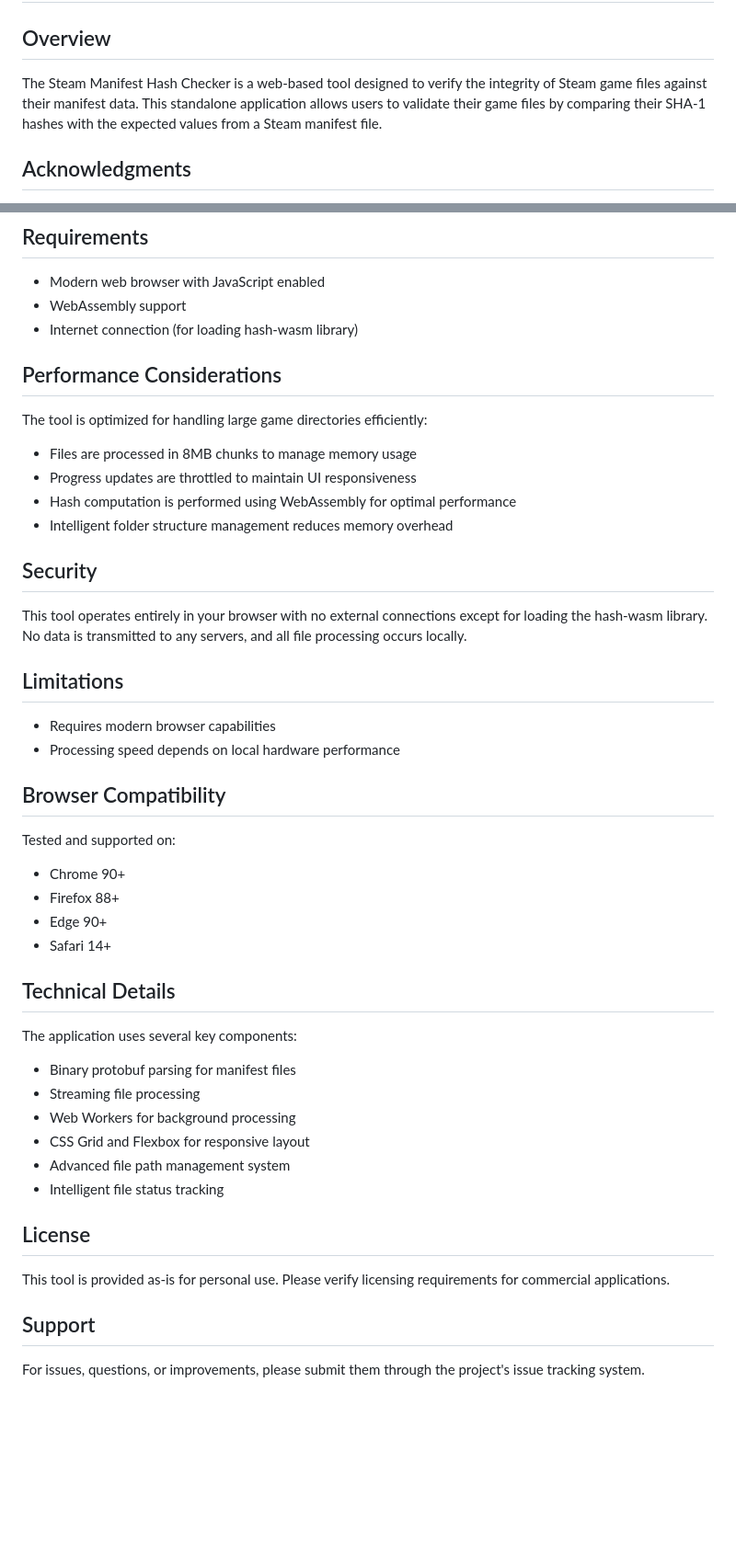
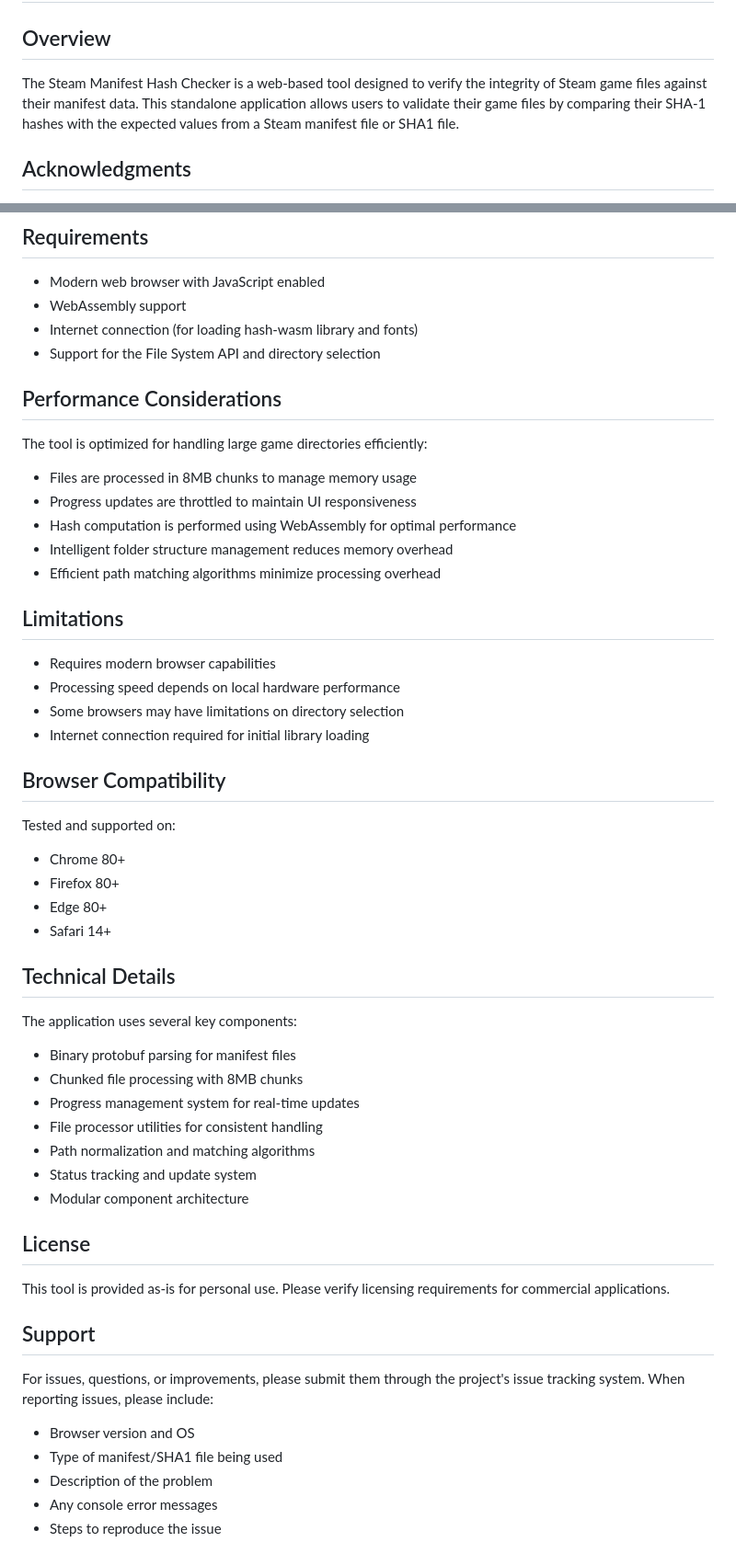
Before and after one commit to EndzE/steam-manifest-hash-checker-HTML, a Markdown page: README.md, 2 parts joined by grey strips. Shown: that part at 92% size. Rendered like a GitHub page; blank space fills up the shorter version.

Commit message:
Update README.md
Changing what i have modified

```diff
--- a/README.md
+++ b/README.md
@@ -1,7 +1,7 @@
 # Steam Manifest Hash Checker HTML
 
 ## Overview
-The Steam Manifest Hash Checker is a web-based tool designed to verify the integrity of Steam game files against their manifest data. This standalone application allows users to validate their game files by comparing their SHA-1 hashes with the expected values from a Steam manifest file.
+The Steam Manifest Hash Checker is a web-based tool designed to verify the integrity of Steam game files against their manifest data. This standalone application allows users to validate their game files by comparing their SHA-1 hashes with the expected values from a Steam manifest file or SHA1 file.
 
 ## Acknowledgments
 Thanks to SteamKit2 code, which was used as a reference for the manifest file decoding. Without this reference implementation, parsing the Steam manifest format would have been much more challenging.
@@ -64,7 +90,8 @@ The application uses several modern web technologies and approaches:
 ## Requirements
 - Modern web browser with JavaScript enabled
 - WebAssembly support
-- Internet connection (for loading hash-wasm library)
+- Internet connection (for loading hash-wasm library and fonts)
+- Support for the File System API and directory selection
 
 ## Performance Considerations
 The tool is optimized for handling large game directories efficiently:
@@ -73,33 +100,39 @@ The tool is optimized for handling large game directories efficiently:
 - Progress updates are throttled to maintain UI responsiveness
 - Hash computation is performed using WebAssembly for optimal performance
 - Intelligent folder structure management reduces memory overhead
-
-## Security
-This tool operates entirely in your browser with no external connections except for loading the hash-wasm library. No data is transmitted to any servers, and all file processing occurs locally.
+- Efficient path matching algorithms minimize processing overhead
 
 ## Limitations
 - Requires modern browser capabilities
 - Processing speed depends on local hardware performance
+- Some browsers may have limitations on directory selection
+- Internet connection required for initial library loading
 
 ## Browser Compatibility
 Tested and supported on:
-- Chrome 90+
-- Firefox 88+
-- Edge 90+
+- Chrome 80+
+- Firefox 80+
+- Edge 80+
 - Safari 14+
 
 ## Technical Details
 The application uses several key components:
 
 - Binary protobuf parsing for manifest files
-- Streaming file processing
-- Web Workers for background processing
-- CSS Grid and Flexbox for responsive layout
-- Advanced file path management system
-- Intelligent file status tracking
+- Chunked file processing with 8MB chunks
+- Progress management system for real-time updates
+- File processor utilities for consistent handling
+- Path normalization and matching algorithms
+- Status tracking and update system
+- Modular component architecture
 
 ## License
 This tool is provided as-is for personal use. Please verify licensing requirements for commercial applications.
 
 ## Support
-For issues, questions, or improvements, please submit them through the project's issue tracking system.
+For issues, questions, or improvements, please submit them through the project's issue tracking system. When reporting issues, please include:
+- Browser version and OS
+- Type of manifest/SHA1 file being used
+- Description of the problem
+- Any console error messages
+- Steps to reproduce the issue
```
Also changed, not shown: other parts of README.md (+30 -4 lines).
